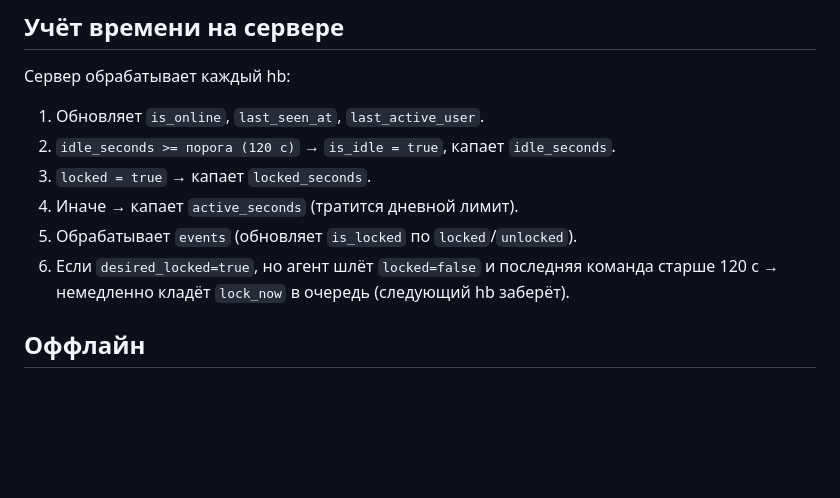
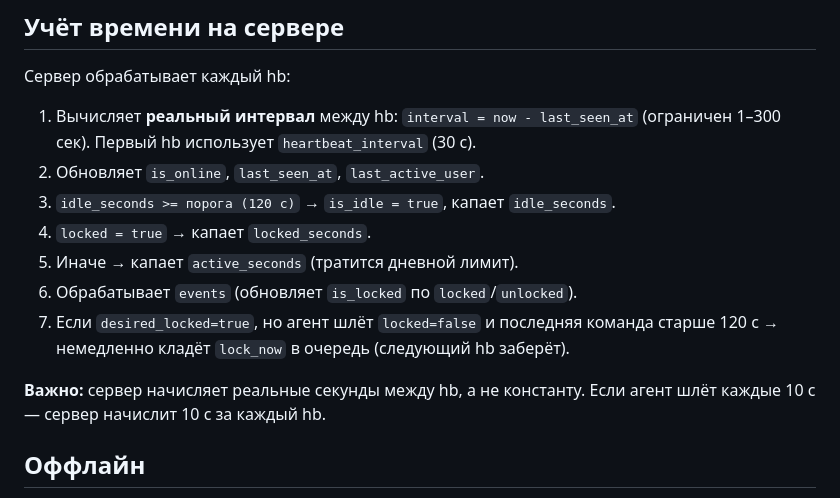
Before and after one commit to XanderEVG/desk-curfew-server, a Markdown page: docs/agent_http_protocol.md, the part around the change. GitHub-like rendering; blank space fills up the shorter version.

```diff
--- a/docs/agent_http_protocol.md
+++ b/docs/agent_http_protocol.md
@@ -145,14 +145,19 @@ Authorization: Bearer <agent_token>
 
 Сервер обрабатывает каждый hb:
 
-1. Обновляет `is_online`, `last_seen_at`, `last_active_user`.
-2. `idle_seconds >= порога (120 с)` → `is_idle = true`, капает `idle_seconds`.
-3. `locked = true` → капает `locked_seconds`.
-4. Иначе → капает `active_seconds` (тратится дневной лимит).
-5. Обрабатывает `events` (обновляет `is_locked` по `locked`/`unlocked`).
-6. Если `desired_locked=true`, но агент шлёт `locked=false` и последняя
+1. Вычисляет **реальный интервал** между hb: `interval = now - last_seen_at`
+   (ограничен 1–300 сек). Первый hb использует `heartbeat_interval` (30 с).
+2. Обновляет `is_online`, `last_seen_at`, `last_active_user`.
+3. `idle_seconds >= порога (120 с)` → `is_idle = true`, капает `idle_seconds`.
+4. `locked = true` → капает `locked_seconds`.
+5. Иначе → капает `active_seconds` (тратится дневной лимит).
+6. Обрабатывает `events` (обновляет `is_locked` по `locked`/`unlocked`).
+7. Если `desired_locked=true`, но агент шлёт `locked=false` и последняя
    команда старше 120 с → немедленно кладёт `lock_now` в очередь
    (следующий hb заберёт).
+
+**Важно:** сервер начисляет реальные секунды между hb, а не константу.
+Если агент шлёт каждые 10 с — сервер начислит 10 с за каждый hb.
 
 ## Оффлайн
 
```
Also changed, not shown: README.md (+4 -0 lines), docs/agent_prompt.md (added, +184 -0 lines).
